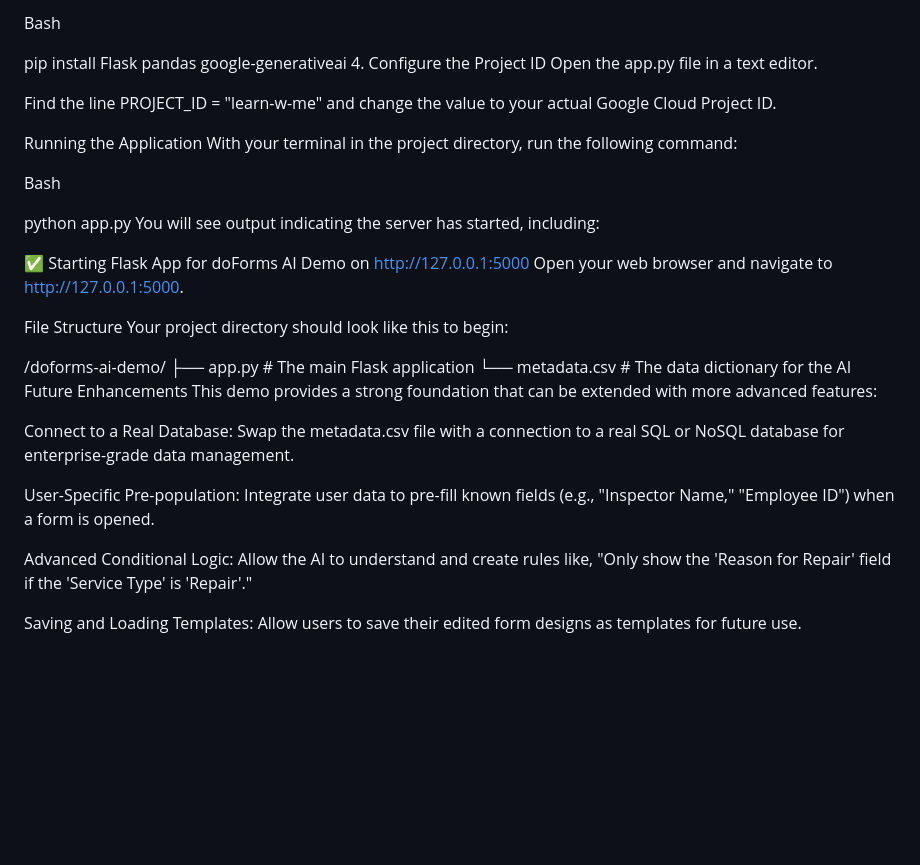
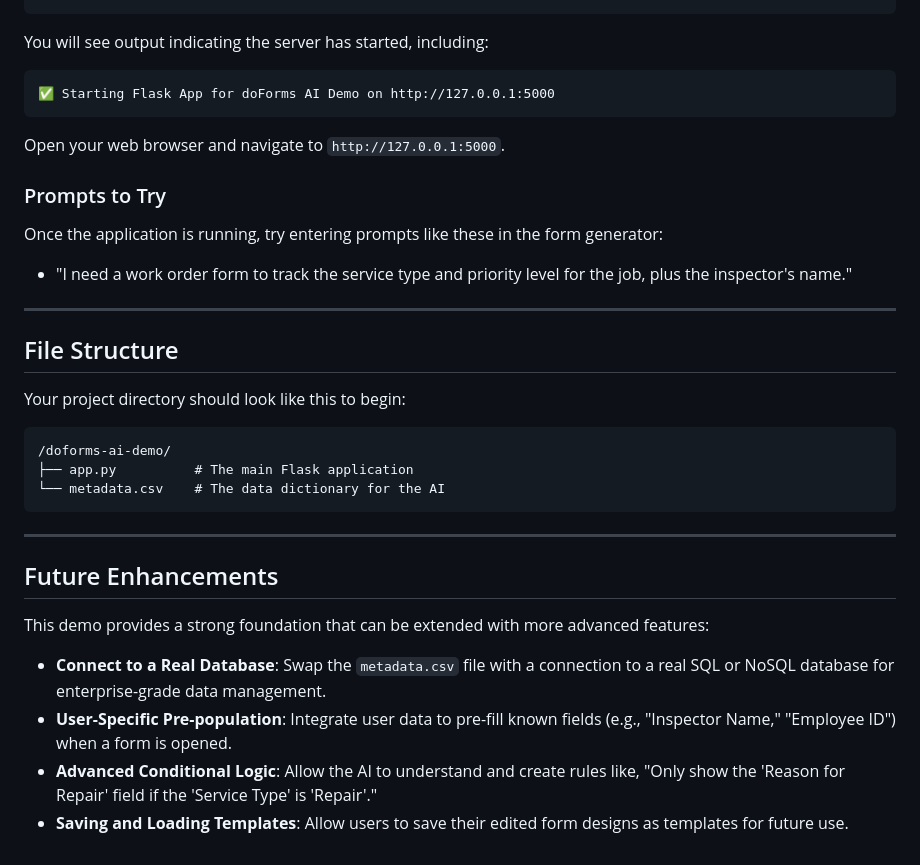
Before and after one commit to tuts2024/ge-migration-agent, a Markdown page: nl-to-forms/README.md, the part around one of its changes. GitHub-like rendering; blank space fills up the shorter version.

````diff
--- a/nl-to-forms/README.md
+++ b/nl-to-forms/README.md
@@ -99,35 +106,36 @@ Open your terminal in the project directory and install the required Python libr
-Bash
-
-pip install Flask pandas google-generativeai
-4. Configure the Project ID
-Open the app.py file in a text editor.
-
-Find the line PROJECT_ID = "learn-w-me" and change the value to your actual Google Cloud Project ID.
-
-Running the Application
-With your terminal in the project directory, run the following command:
-
-Bash
-
-python app.py
 You will see output indicating the server has started, including:
 
+```
 ✅ Starting Flask App for doForms AI Demo on http://127.0.0.1:5000
-Open your web browser and navigate to http://127.0.0.1:5000.
+```
 
-File Structure
+Open your web browser and navigate to `http://127.0.0.1:5000`.
+
+### Prompts to Try
+
+Once the application is running, try entering prompts like these in the form generator:
+
+* "I need a work order form to track the service type and priority level for the job, plus the inspector's name."
+
+---
+
+## File Structure
+
 Your project directory should look like this to begin:
 
+```
 /doforms-ai-demo/
 ├── app.py          # The main Flask application
 └── metadata.csv    # The data dictionary for the AI
-Future Enhancements
+```
+
+---
+
+## Future Enhancements
+
 This demo provides a strong foundation that can be extended with more advanced features:
 
-Connect to a Real Database: Swap the metadata.csv file with a connection to a real SQL or NoSQL database for enterprise-grade data management.
-
-User-Specific Pre-population: Integrate user data to pre-fill known fields (e.g., "Inspector Name," "Employee ID") when a form is opened.
-
-Advanced Conditional Logic: Allow the AI to understand and create rules like, "Only show the 'Reason for Repair' field if the 'Service Type' is 'Repair'."
-
-Saving and Loading Templates: Allow users to save their edited form designs as templates for future use.
+* **Connect to a Real Database**: Swap the `metadata.csv` file with a connection to a real SQL or NoSQL database for enterprise-grade data management.
+* **User-Specific Pre-population**: Integrate user data to pre-fill known fields (e.g., "Inspector Name," "Employee ID") when a form is opened.
+* **Advanced Conditional Logic**: Allow the AI to understand and create rules like, "Only show the 'Reason for Repair' field if the 'Service Type' is 'Repair'."
+* **Saving and Loading Templates**: Allow users to save their edited form designs as templates for future use.
````
Also changed, not shown: other parts of nl-to-forms/README.md (+87 -80 lines).
